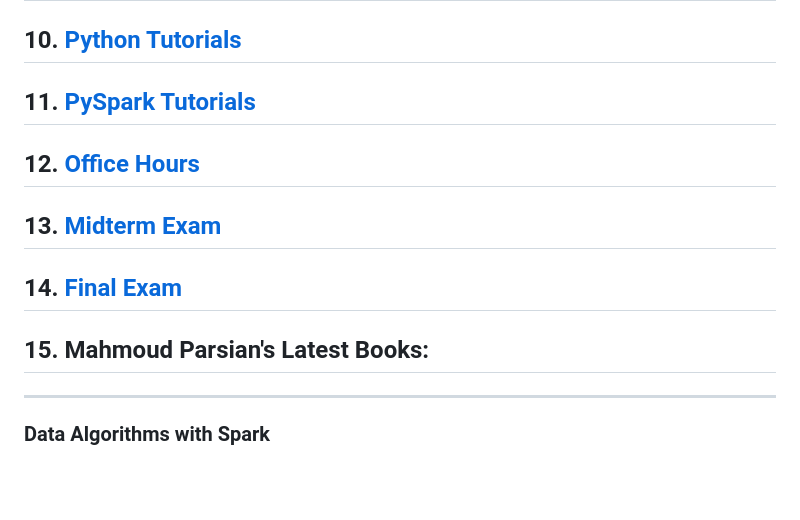
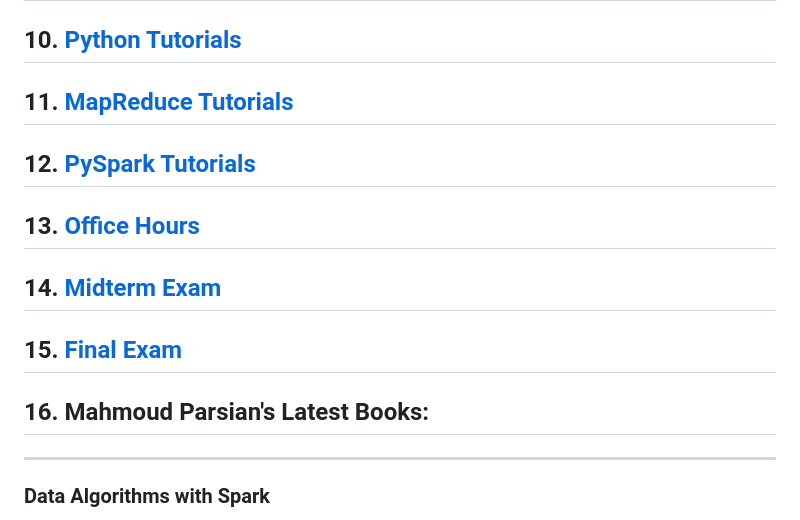
Before and after one commit to mahmoudparsian/big-data-mapreduce-course, a Markdown page: README.md, the part around the change. Rendered like a GitHub page; blank space fills up the shorter version.

Commit message:
updated site:

```diff
--- a/README.md
+++ b/README.md
@@ -54,15 +54,17 @@
 
 ## 10. [Python Tutorials](./web_docs/python_tutorials.md)
 
-## 11. [PySpark Tutorials](./web_docs/pyspark_tutorials.md)
+## 11. [MapReduce Tutorials](./web_docs/mapreduce_tutorials.md)
 
-## 12. [Office Hours](./web_docs/office_hours.md)
+## 12. [PySpark Tutorials](./web_docs/pyspark_tutorials.md)
 
-## 13. [Midterm Exam](./web_docs/midterm_exam.md)
+## 13. [Office Hours](./web_docs/office_hours.md)
 
-## 14. [Final Exam](./web_docs/final_exam.md)
+## 14. [Midterm Exam](./web_docs/midterm_exam.md)
 
-## 15. Mahmoud Parsian's Latest Books:
+## 15. [Final Exam](./web_docs/final_exam.md)
+
+## 16. Mahmoud Parsian's Latest Books:
 
 -------
 
```
Also changed, not shown: web_docs/mapreduce_tutorials.md (added, +15 -0 lines), web_docs/word_count_mapreduce.jpeg (added), 1 other file.
